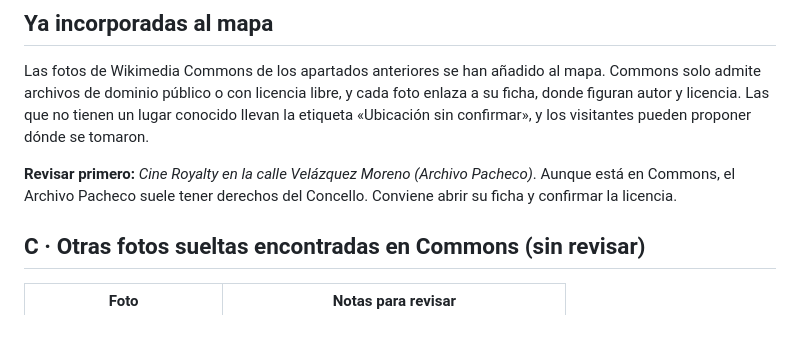
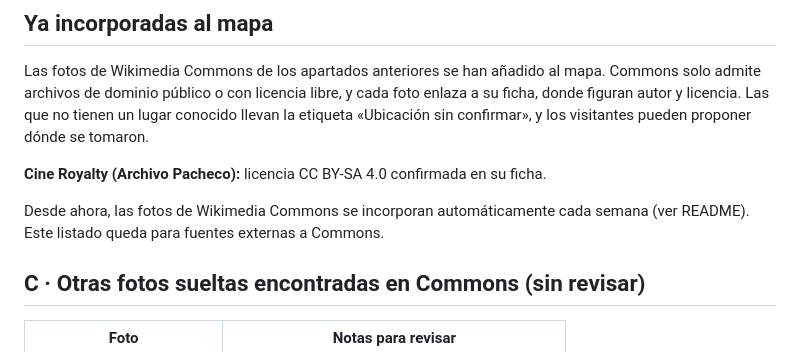
Before and after one commit to asergom/vigovello, a Markdown page: CANDIDATAS.md, the part around the change. GitHub-like rendering; blank space fills up the shorter version.

Commit message:
Candidatas: licencia de Pacheco confirmada; Commons pasa a ser automático
Co-Authored-By: Claude Opus 5.5 <noreply@anthropic.com>
Claude-Session: https://claude.ai/code/session_01S73VKFSUBjqYjvDDwKCx3C

```diff
--- a/CANDIDATAS.md
+++ b/CANDIDATAS.md
@@ -13,7 +13,9 @@ Para incluir una, usa `editor.html` → **+ Añadir foto por URL**, o pídeselo
 
 Las fotos de Wikimedia Commons de los apartados anteriores se han añadido al mapa. Commons solo admite archivos de dominio público o con licencia libre, y cada foto enlaza a su ficha, donde figuran autor y licencia. Las que no tienen un lugar conocido llevan la etiqueta «Ubicación sin confirmar», y los visitantes pueden proponer dónde se tomaron.
 
-**Revisar primero:** *Cine Royalty en la calle Velázquez Moreno (Archivo Pacheco)*. Aunque está en Commons, el Archivo Pacheco suele tener derechos del Concello. Conviene abrir su ficha y confirmar la licencia.
+**Cine Royalty (Archivo Pacheco):** licencia CC BY-SA 4.0 confirmada en su ficha.
+
+Desde ahora, las fotos de Wikimedia Commons se incorporan automáticamente cada semana (ver README). Este listado queda para fuentes externas a Commons.
 
 ## C · Otras fotos sueltas encontradas en Commons (sin revisar)
 
```
